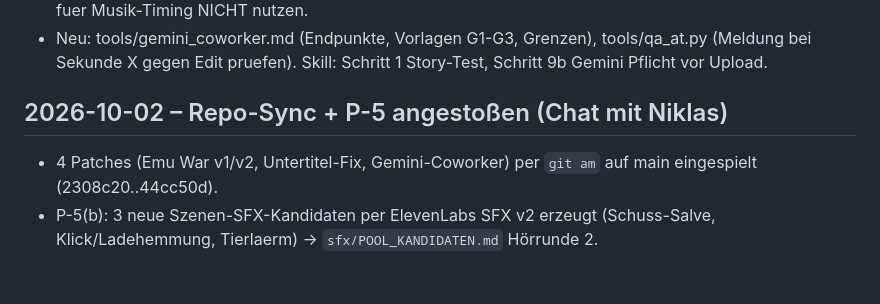
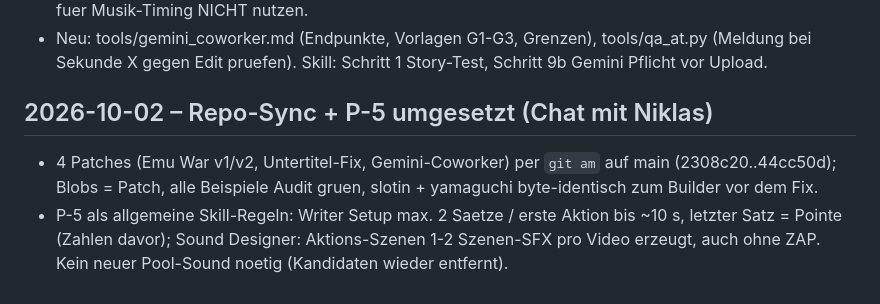
Before and after one commit to nikay99/ki-studio-assets, a Markdown page: data/journal.md, the part around the change. GitHub-like rendering.

```diff
--- a/data/journal.md
+++ b/data/journal.md
@@ -55,6 +55,6 @@ Format:
 - Musik-Analyse (audio): mit Vorgabe Echo der Vorgabe, blind voellig andere Struktur + falsche Dauer -> fuer Musik-Timing NICHT nutzen.
 - Neu: tools/gemini_coworker.md (Endpunkte, Vorlagen G1-G3, Grenzen), tools/qa_at.py (Meldung bei Sekunde X gegen Edit pruefen). Skill: Schritt 1 Story-Test, Schritt 9b Gemini Pflicht vor Upload.
 
-## 2026-10-02 – Repo-Sync + P-5 angestoßen (Chat mit Niklas)
-- 4 Patches (Emu War v1/v2, Untertitel-Fix, Gemini-Coworker) per `git am` auf main eingespielt (2308c20..44cc50d).
-- P-5(b): 3 neue Szenen-SFX-Kandidaten per ElevenLabs SFX v2 erzeugt (Schuss-Salve, Klick/Ladehemmung, Tierlaerm) -> `sfx/POOL_KANDIDATEN.md` Hörrunde 2.
+## 2026-10-02 – Repo-Sync + P-5 umgesetzt (Chat mit Niklas)
+- 4 Patches (Emu War v1/v2, Untertitel-Fix, Gemini-Coworker) per `git am` auf main (2308c20..44cc50d); Blobs = Patch, alle Beispiele Audit gruen, slotin + yamaguchi byte-identisch zum Builder vor dem Fix.
+- P-5 als allgemeine Skill-Regeln: Writer Setup max. 2 Saetze / erste Aktion bis ~10 s, letzter Satz = Pointe (Zahlen davor); Sound Designer: Aktions-Szenen 1-2 Szenen-SFX pro Video erzeugt, auch ohne ZAP. Kein neuer Pool-Sound noetig (Kandidaten wieder entfernt).
```
Also changed, not shown: data/proposals.md (+3 -4 lines), sfx/POOL_KANDIDATEN.md (+0 -10 lines).
